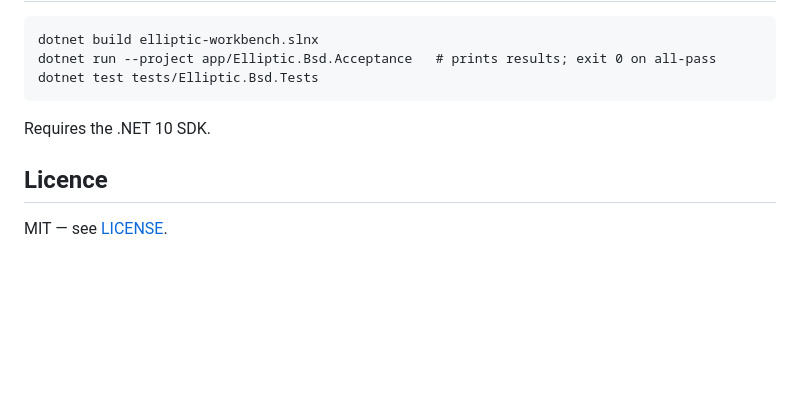
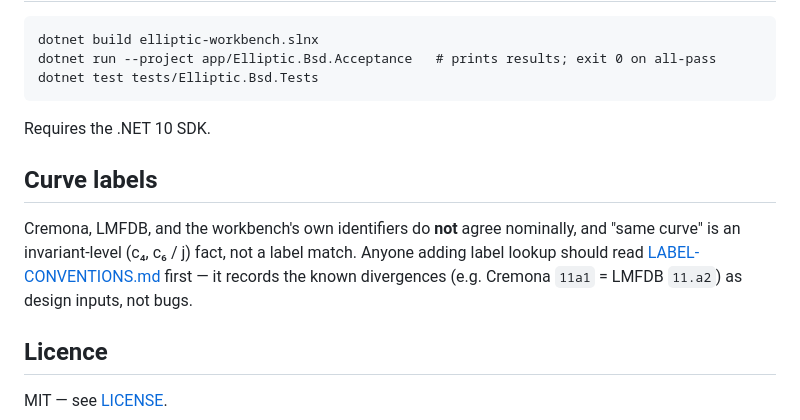
Before and after one commit to CliffordKeeble/elliptic-workbench, a Markdown page: README.md, the part around the change. GitHub-like rendering; blank space fills up the shorter version.

```diff
--- a/README.md
+++ b/README.md
@@ -70,6 +70,13 @@ dotnet test tests/Elliptic.Bsd.Tests
 
 Requires the .NET 10 SDK.
 
+## Curve labels
+
+Cremona, LMFDB, and the workbench's own identifiers do **not** agree nominally, and
+"same curve" is an invariant-level (c₄, c₆ / j) fact, not a label match. Anyone adding
+label lookup should read [LABEL-CONVENTIONS.md](LABEL-CONVENTIONS.md) first — it records
+the known divergences (e.g. Cremona `11a1` = LMFDB `11.a2`) as design inputs, not bugs.
+
 ## Licence
 
 MIT — see [LICENSE](LICENSE).
```
Also changed, not shown: LABEL-CONVENTIONS.md (added, +80 -0 lines).
